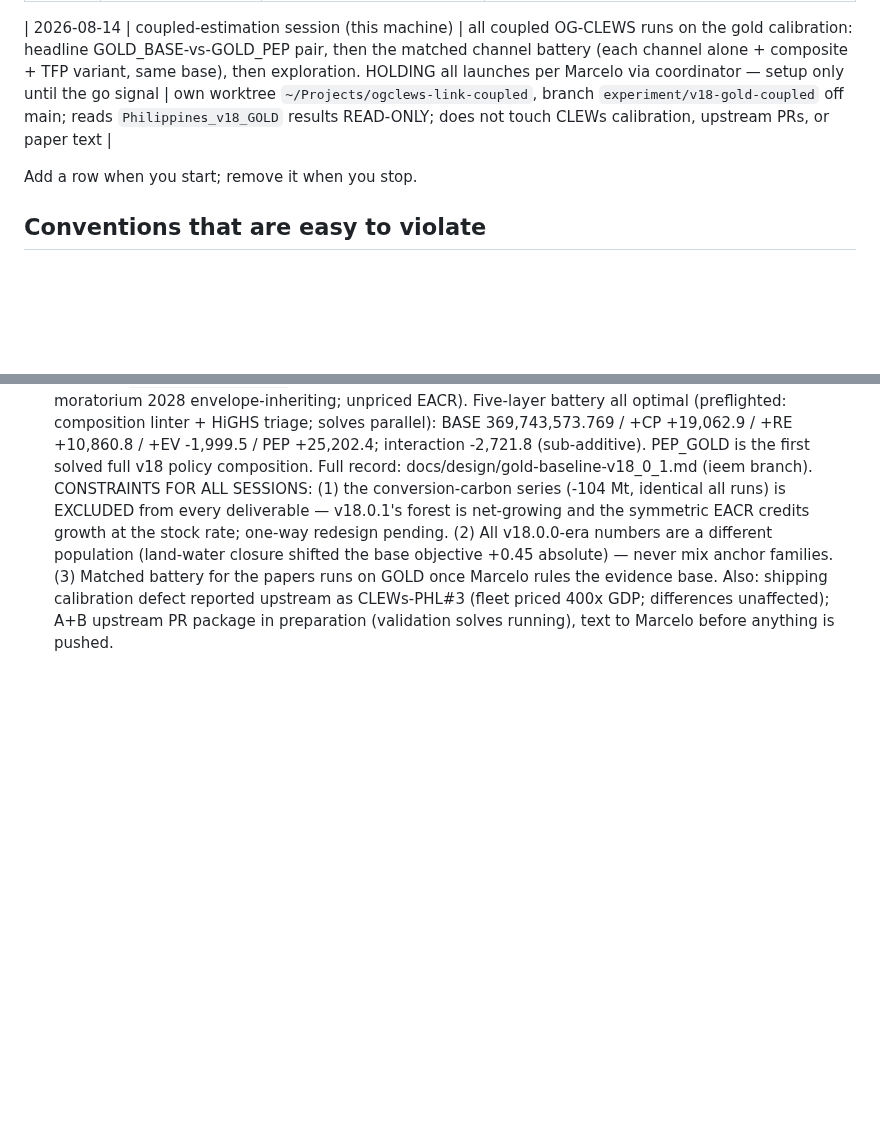
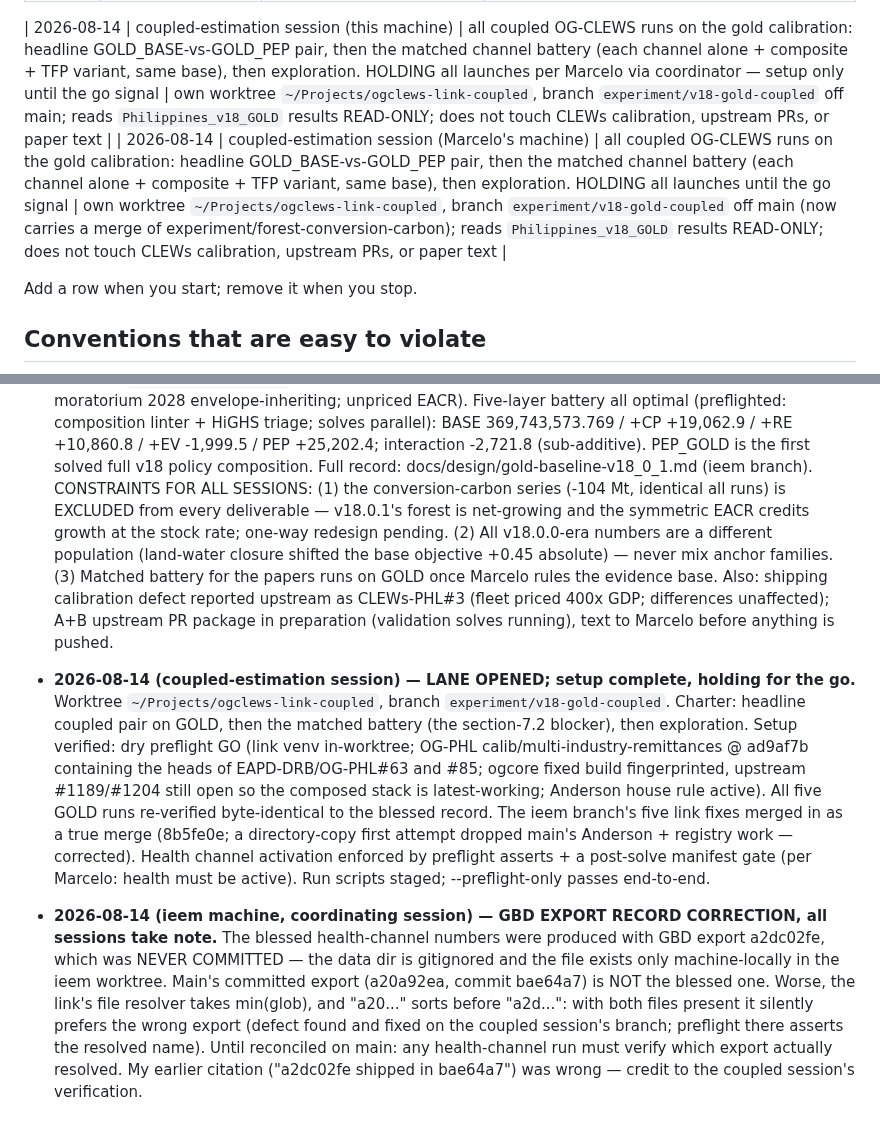
Before and after one commit to marcelolafleur/ogclews-link, a Markdown page: docs/COORDINATION.md, 2 parts joined by grey strips. GitHub-like rendering; blank space fills up the shorter version.

Commit message:
COORDINATION: coupled-estimation lane opened (claims row + setup log); GBD export record correction (blessed a2dc02fe never committed; main ships a20a92ea; min-glob resolver hazard)

```diff
--- a/docs/COORDINATION.md
+++ b/docs/COORDINATION.md
@@ -70,6 +70,7 @@ Do not delete another session's entry; append a correction under a new date.
 | 2026-08-13 | solver-acceleration session | warm-start mechanics + solve benchmarking for the CLEWS LP (charter: deliverables-plan investigation backlog, d1e15c2); engineering numbers only, CBC-cold stays solver of record | own worktree `~/Projects/ogclews-link-solvers`, branch `experiment/solver-acceleration` off main; MUIOGO case copy `Philippines_v18_SOLVBENCH` only — `Philippines_v18` pristine, `Philippines_v18_PRTEST2` read-only; no solves until the canonical v18 baseline finishes |
 
 | 2026-08-14 | coupled-estimation session (this machine) | all coupled OG-CLEWS runs on the gold calibration: headline GOLD_BASE-vs-GOLD_PEP pair, then the matched channel battery (each channel alone + composite + TFP variant, same base), then exploration. HOLDING all launches per Marcelo via coordinator — setup only until the go signal | own worktree `~/Projects/ogclews-link-coupled`, branch `experiment/v18-gold-coupled` off main; reads `Philippines_v18_GOLD` results READ-ONLY; does not touch CLEWs calibration, upstream PRs, or paper text |
+| 2026-08-14 | coupled-estimation session (Marcelo's machine) | all coupled OG-CLEWS runs on the gold calibration: headline GOLD_BASE-vs-GOLD_PEP pair, then the matched channel battery (each channel alone + composite + TFP variant, same base), then exploration. HOLDING all launches until the go signal | own worktree `~/Projects/ogclews-link-coupled`, branch `experiment/v18-gold-coupled` off main (now carries a merge of experiment/forest-conversion-carbon); reads `Philippines_v18_GOLD` results READ-ONLY; does not touch CLEWs calibration, upstream PRs, or paper text |
 
 Add a row when you start; remove it when you stop.
 
@@ -315,3 +316,24 @@ scripted download — fetch it in a browser).
   defect reported upstream as CLEWs-PHL#3 (fleet priced 400x GDP; differences unaffected);
   A+B upstream PR package in preparation (validation solves running), text to Marcelo
   before anything is pushed.
+- **2026-08-14 (coupled-estimation session) — LANE OPENED; setup complete, holding for the go.**
+  Worktree `~/Projects/ogclews-link-coupled`, branch `experiment/v18-gold-coupled`. Charter:
+  headline coupled pair on GOLD, then the matched battery (the section-7.2 blocker), then
+  exploration. Setup verified: dry preflight GO (link venv in-worktree; OG-PHL
+  calib/multi-industry-remittances @ ad9af7b containing the heads of EAPD-DRB/OG-PHL#63 and
+  #85; ogcore fixed build fingerprinted, upstream #1189/#1204 still open so the composed stack
+  is latest-working; Anderson house rule active). All five GOLD runs re-verified byte-identical
+  to the blessed record. The ieem branch's five link fixes merged in as a true merge (8b5fe0e;
+  a directory-copy first attempt dropped main's Anderson + registry work — corrected). Health
+  channel activation enforced by preflight asserts + a post-solve manifest gate (per Marcelo:
+  health must be active). Run scripts staged; --preflight-only passes end-to-end.
+- **2026-08-14 (ieem machine, coordinating session) — GBD EXPORT RECORD CORRECTION, all
+  sessions take note.** The blessed health-channel numbers were produced with GBD export
+  a2dc02fe, which was NEVER COMMITTED — the data dir is gitignored and the file exists only
+  machine-locally in the ieem worktree. Main's committed export (a20a92ea, commit bae64a7) is
+  NOT the blessed one. Worse, the link's file resolver takes min(glob), and "a20..." sorts
+  before "a2d...": with both files present it silently prefers the wrong export (defect found
+  and fixed on the coupled session's branch; preflight there asserts the resolved name).
+  Until reconciled on main: any health-channel run must verify which export actually resolved.
+  My earlier citation ("a2dc02fe shipped in bae64a7") was wrong — credit to the coupled
+  session's verification.
```
